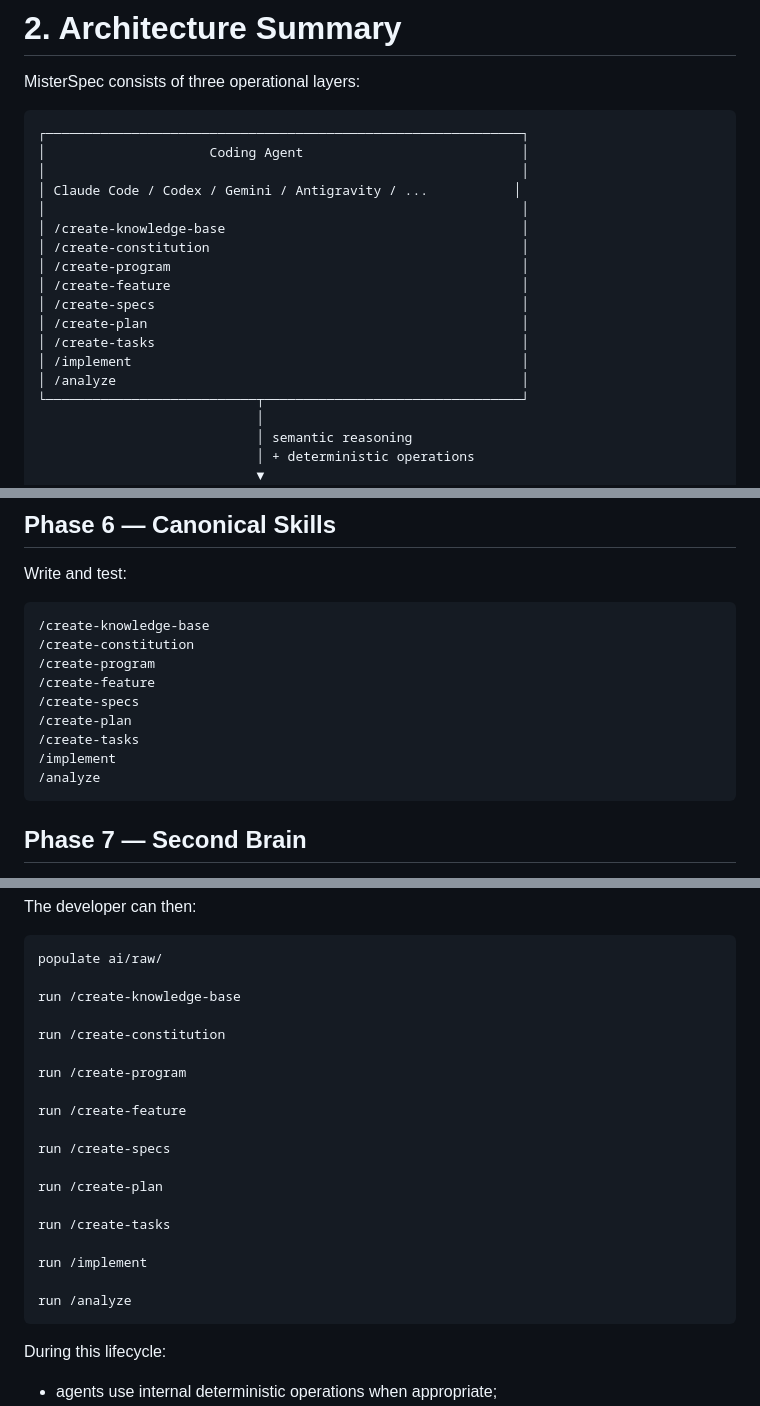
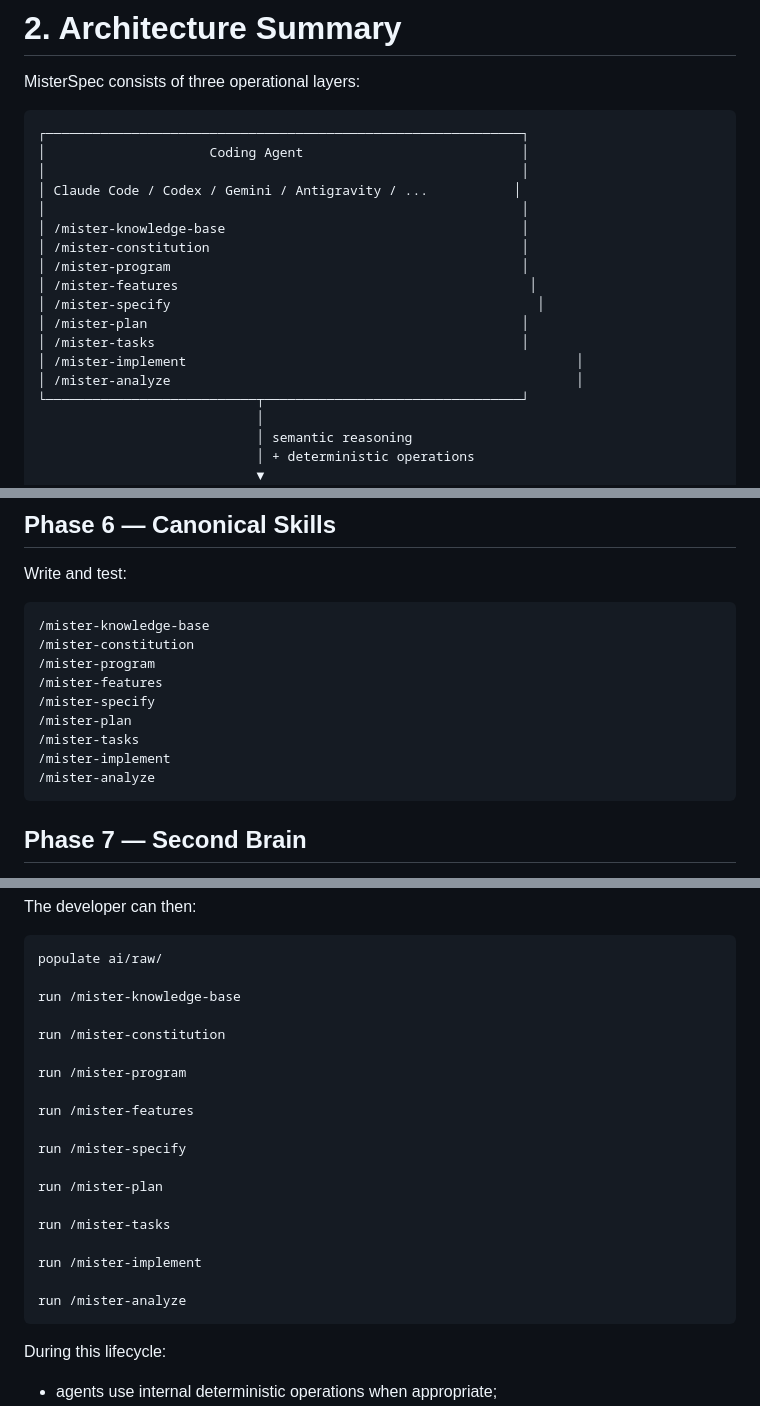
Before and after one commit to mottamarcio/misterspec, a Markdown page: docs/architecture-specification.md, 3 parts joined by grey strips. Drawn GitHub-style.

````diff
--- a/docs/architecture-specification.md
+++ b/docs/architecture-specification.md
@@ -51,15 +51,15 @@ MisterSpec consists of three operational layers:
 │                                                             │
 │ Claude Code / Codex / Gemini / Antigravity / ...           │
 │                                                             │
-│ /create-knowledge-base                                      │
-│ /create-constitution                                        │
-│ /create-program                                             │
-│ /create-feature                                             │
-│ /create-specs                                               │
-│ /create-plan                                                │
-│ /create-tasks                                               │
-│ /implement                                                  │
-│ /analyze                                                    │
+│ /mister-knowledge-base                                      │
+│ /mister-constitution                                        │
+│ /mister-program                                             │
+│ /mister-features                                             │
+│ /mister-specify                                               │
+│ /mister-plan                                                │
+│ /mister-tasks                                               │
+│ /mister-implement                                                  │
+│ /mister-analyze                                                    │
 └───────────────────────────┬─────────────────────────────────┘
                             │
                             │ semantic reasoning
@@ -2568,15 +2568,15 @@ success screen
 Write and test:
 
 ```text
-/create-knowledge-base
-/create-constitution
-/create-program
-/create-feature
-/create-specs
-/create-plan
-/create-tasks
-/implement
-/analyze
+/mister-knowledge-base
+/mister-constitution
+/mister-program
+/mister-features
+/mister-specify
+/mister-plan
+/mister-tasks
+/mister-implement
+/mister-analyze
 ```
 
 ## Phase 7 — Second Brain
@@ -2632,23 +2632,23 @@ The developer can then:
 ```text
 populate ai/raw/
 
-run /create-knowledge-base
-
-run /create-constitution
-
-run /create-program
-
-run /create-feature
-
-run /create-specs
-
-run /create-plan
-
-run /create-tasks
-
-run /implement
-
-run /analyze
+run /mister-knowledge-base
+
+run /mister-constitution
+
+run /mister-program
+
+run /mister-features
+
+run /mister-specify
+
+run /mister-plan
+
+run /mister-tasks
+
+run /mister-implement
+
+run /mister-analyze
 ```
 
 During this lifecycle:
````
Also changed, not shown: other parts of docs/architecture-specification.md (+35 -35 lines).
